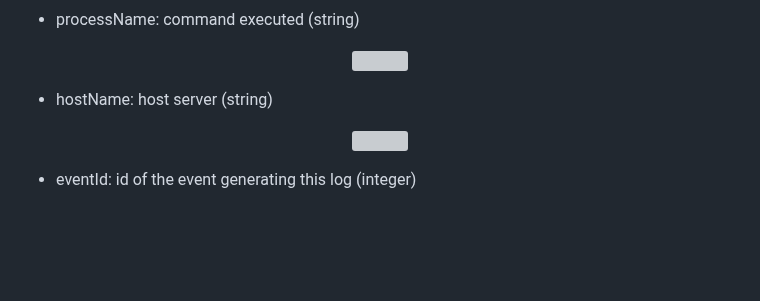
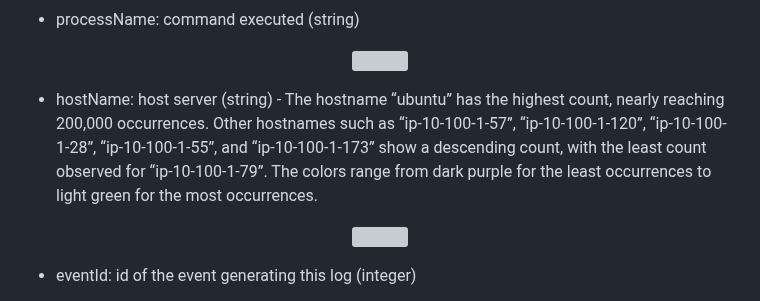
Before and after one commit to moryba/Beth-project, a Markdown page: README.md, the part around the change. Drawn GitHub-style; blank space fills up the shorter version; grey boxes are pictures that could not be loaded.

```diff
--- a/README.md
+++ b/README.md
@@ -61,7 +61,8 @@ Each of this dataset (training, valadating and testing dataset) has features sho
  - processName: command executed (string)
  <p align="center"><img src="pics/train_processname_plot.png"></p>
 
- - hostName: host server (string)
+ - hostName: host server (string) - The hostname “ubuntu” has the highest count, nearly reaching 200,000 occurrences. Other hostnames such as “ip-10-100-1-57”, “ip-10-100-1-120”, “ip-10-100-1-28”, “ip-10-100-1-55”, and “ip-10-100-1-173” show a descending count, with the least count observed for “ip-10-100-1-79”. The colors range from dark purple for the least occurrences to light green for the most occurrences.
+
  <p align="center"><img src="pics/train_hostname_plot.png"></p>
 
  - eventId: id of the event generating this log (integer)
```
